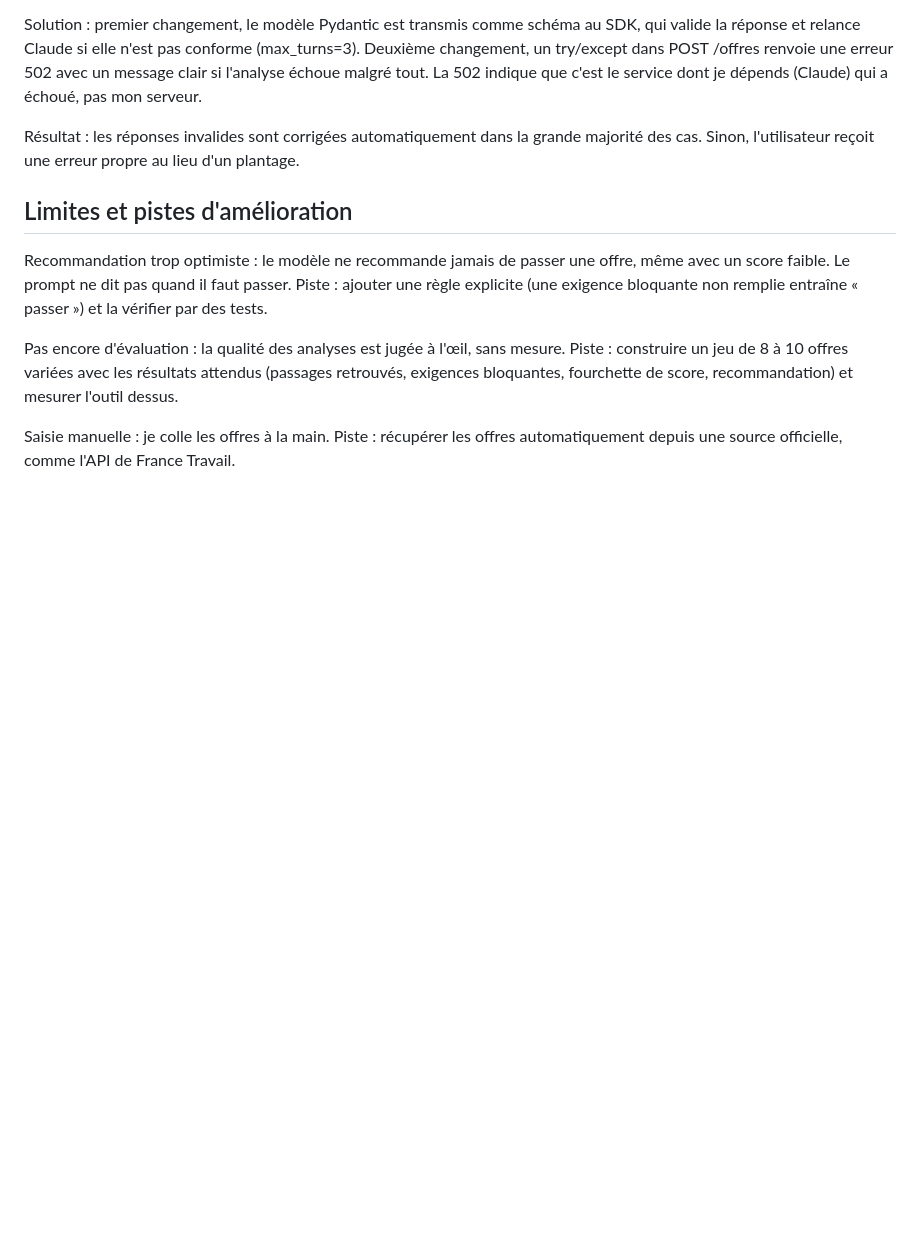
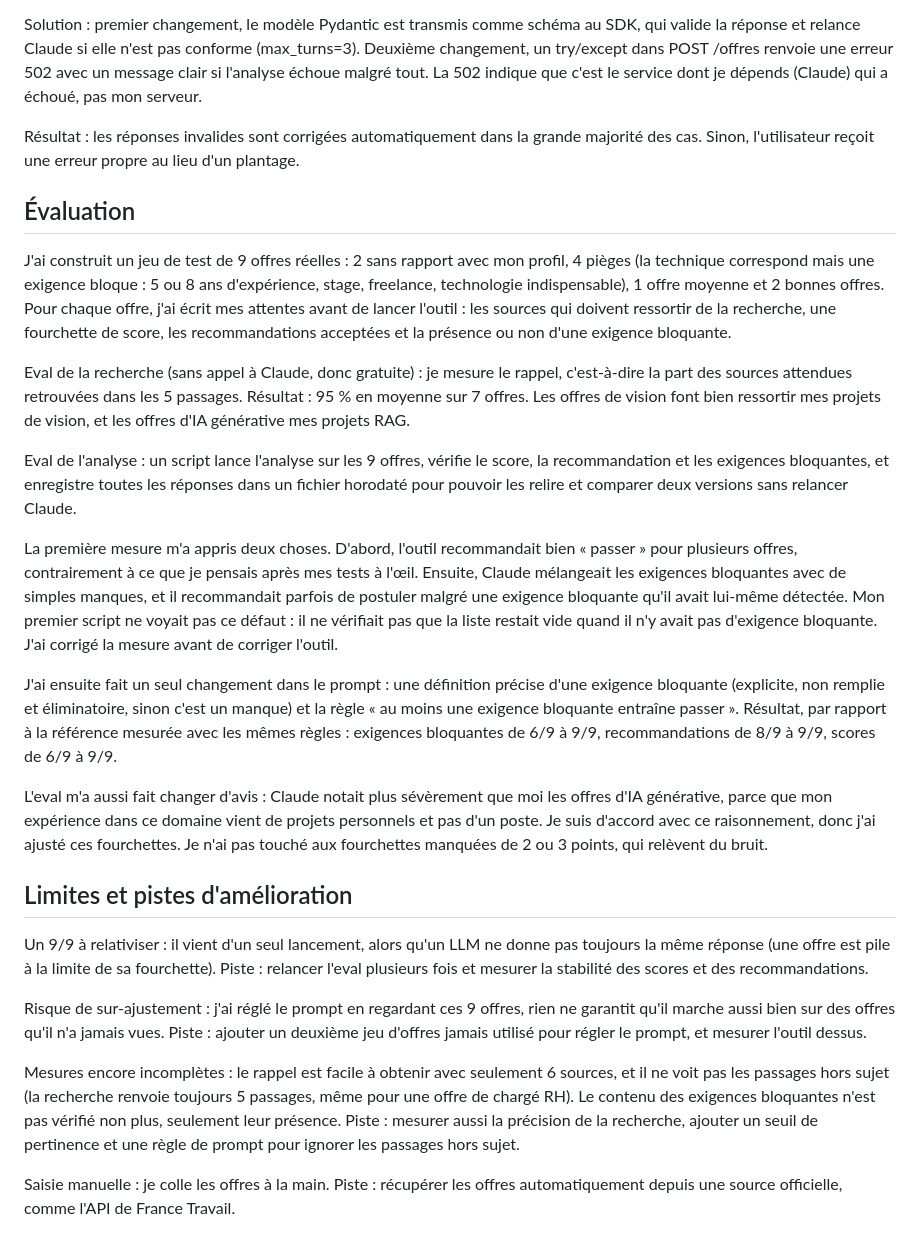
Before and after one commit to evanbokobza-pixel/assistant-emploi, a Markdown page: data/parcours/assistant_emploi.md, the part around the change. Rendered like a GitHub page; blank space fills up the shorter version.

Commit message:
Description du projet : section évaluation et limites mises à jour

```diff
--- a/data/parcours/assistant_emploi.md
+++ b/data/parcours/assistant_emploi.md
@@ -66,11 +66,27 @@ Solution : premier changement, le modèle Pydantic est transmis comme schéma au
 
 Résultat : les réponses invalides sont corrigées automatiquement dans la grande majorité des cas. Sinon, l'utilisateur reçoit une erreur propre au lieu d'un plantage.
 
+## Évaluation
+
+J'ai construit un jeu de test de 9 offres réelles : 2 sans rapport avec mon profil, 4 pièges (la technique correspond mais une exigence bloque : 5 ou 8 ans d'expérience, stage, freelance, technologie indispensable), 1 offre moyenne et 2 bonnes offres. Pour chaque offre, j'ai écrit mes attentes avant de lancer l'outil : les sources qui doivent ressortir de la recherche, une fourchette de score, les recommandations acceptées et la présence ou non d'une exigence bloquante.
+
+Eval de la recherche (sans appel à Claude, donc gratuite) : je mesure le rappel, c'est-à-dire la part des sources attendues retrouvées dans les 5 passages. Résultat : 95 % en moyenne sur 7 offres. Les offres de vision font bien ressortir mes projets de vision, et les offres d'IA générative mes projets RAG.
+
+Eval de l'analyse : un script lance l'analyse sur les 9 offres, vérifie le score, la recommandation et les exigences bloquantes, et enregistre toutes les réponses dans un fichier horodaté pour pouvoir les relire et comparer deux versions sans relancer Claude.
+
+La première mesure m'a appris deux choses. D'abord, l'outil recommandait bien « passer » pour plusieurs offres, contrairement à ce que je pensais après mes tests à l'œil. Ensuite, Claude mélangeait les exigences bloquantes avec de simples manques, et il recommandait parfois de postuler malgré une exigence bloquante qu'il avait lui-même détectée. Mon premier script ne voyait pas ce défaut : il ne vérifiait pas que la liste restait vide quand il n'y avait pas d'exigence bloquante. J'ai corrigé la mesure avant de corriger l'outil.
+
+J'ai ensuite fait un seul changement dans le prompt : une définition précise d'une exigence bloquante (explicite, non remplie et éliminatoire, sinon c'est un manque) et la règle « au moins une exigence bloquante entraîne passer ». Résultat, par rapport à la référence mesurée avec les mêmes règles : exigences bloquantes de 6/9 à 9/9, recommandations de 8/9 à 9/9, scores de 6/9 à 9/9.
+
+L'eval m'a aussi fait changer d'avis : Claude notait plus sévèrement que moi les offres d'IA générative, parce que mon expérience dans ce domaine vient de projets personnels et pas d'un poste. Je suis d'accord avec ce raisonnement, donc j'ai ajusté ces fourchettes. Je n'ai pas touché aux fourchettes manquées de 2 ou 3 points, qui relèvent du bruit.
+
 ## Limites et pistes d'amélioration
 
-Recommandation trop optimiste : le modèle ne recommande jamais de passer une offre, même avec un score faible. Le prompt ne dit pas quand il faut passer. Piste : ajouter une règle explicite (une exigence bloquante non remplie entraîne « passer ») et la vérifier par des tests.
+Un 9/9 à relativiser : il vient d'un seul lancement, alors qu'un LLM ne donne pas toujours la même réponse (une offre est pile à la limite de sa fourchette). Piste : relancer l'eval plusieurs fois et mesurer la stabilité des scores et des recommandations.
 
-Pas encore d'évaluation : la qualité des analyses est jugée à l'œil, sans mesure. Piste : construire un jeu de 8 à 10 offres variées avec les résultats attendus (passages retrouvés, exigences bloquantes, fourchette de score, recommandation) et mesurer l'outil dessus.
+Risque de sur-ajustement : j'ai réglé le prompt en regardant ces 9 offres, rien ne garantit qu'il marche aussi bien sur des offres qu'il n'a jamais vues. Piste : ajouter un deuxième jeu d'offres jamais utilisé pour régler le prompt, et mesurer l'outil dessus.
+
+Mesures encore incomplètes : le rappel est facile à obtenir avec seulement 6 sources, et il ne voit pas les passages hors sujet (la recherche renvoie toujours 5 passages, même pour une offre de chargé RH). Le contenu des exigences bloquantes n'est pas vérifié non plus, seulement leur présence. Piste : mesurer aussi la précision de la recherche, ajouter un seuil de pertinence et une règle de prompt pour ignorer les passages hors sujet.
 
 Saisie manuelle : je colle les offres à la main. Piste : récupérer les offres automatiquement depuis une source officielle, comme l'API de France Travail.
 
```
